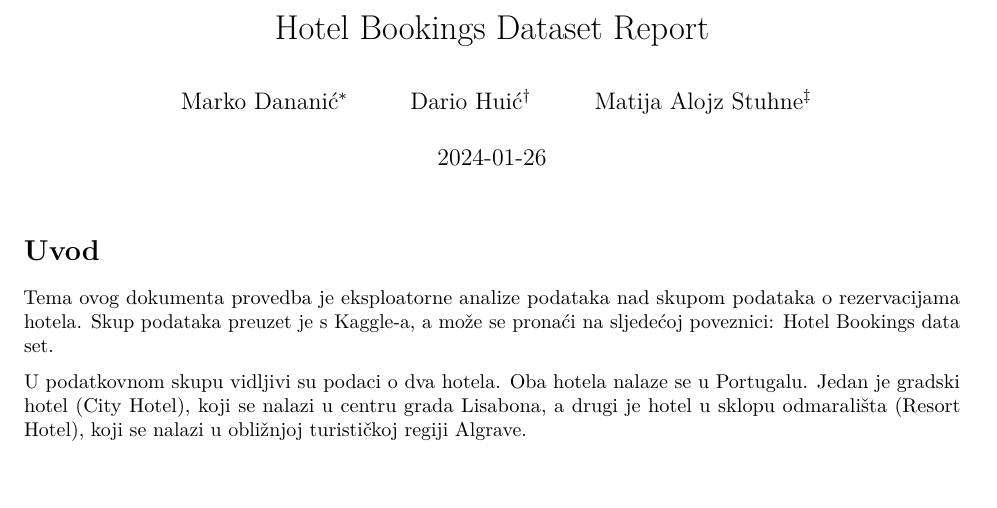
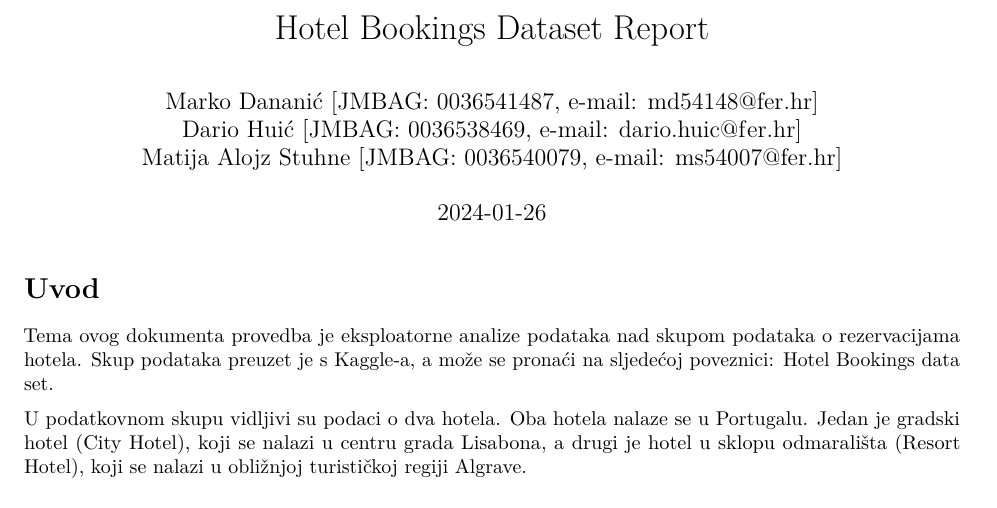
Before and after one commit to masstuhne/spf-23-24-project, an R Markdown document (Rmd/Hotel_bookings_dataset_report_export_ver.Rmd): part of page 1 of 11, cut so that both start at the same text. Rendered offline with R 4.5, knitr and Pandoc, then LaTeX, with nearby package versions; some code elsewhere in the file could not run offline.

Commit message:
Changes to author format

```diff
--- a/Rmd/Hotel_bookings_dataset_report_export_ver.Rmd
+++ b/Rmd/Hotel_bookings_dataset_report_export_ver.Rmd
@@ -1,9 +1,9 @@
 ---
 title: "Hotel Bookings Dataset Report"
 author:
-- "Marko Dananić^[JMBAG: 0036541487, e-mail: md54148@fer.hr]"
-- "Dario Huić^[JMBAG: 0036538469, e-mail: dario.huic@fer.hr]"
-- "Matija Alojz Stuhne^[JMBAG: 0036540079, e-mail: ms54007@fer.hr]"
+- "Marko Dananić [JMBAG: 0036541487, e-mail: md54148@fer.hr]"
+- "Dario Huić [JMBAG: 0036538469, e-mail: dario.huic@fer.hr]"
+- "Matija Alojz Stuhne [JMBAG: 0036540079, e-mail: ms54007@fer.hr]"
 date: "`r Sys.Date()`"
 output:
   pdf_document: default
```
